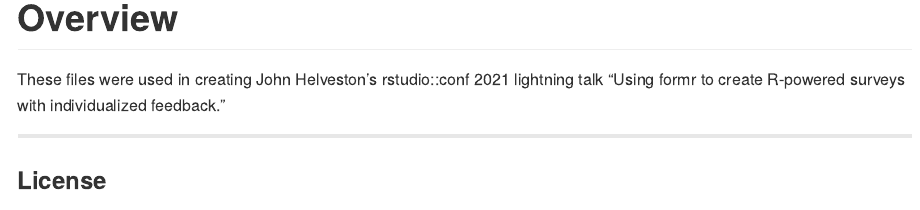
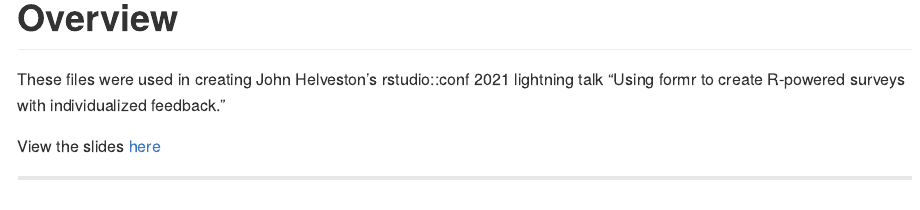
Before and after one commit to jhelvy/surveys-with-formr, an R Markdown document (README.Rmd): the page in a window 1100 px wide, from its top. The pictures show the output file README.md that the author committed with the source, drawn offline in the style of GitHub.

Commit message:
added slides link in readme

```diff
--- a/README.Rmd
+++ b/README.Rmd
@@ -18,6 +18,8 @@ library(fontawesome)
 
 These files were used in creating John Helveston's rstudio::conf 2021 lightning talk "Using formr to create R-powered surveys with individualized feedback."
 
+View the slides [here](https://jhelvy.github.io/surveys-with-formr/slides/surveys-with-formr.html)
+
 -----
 
 ### License
```
Also changed, not shown: README.md.
